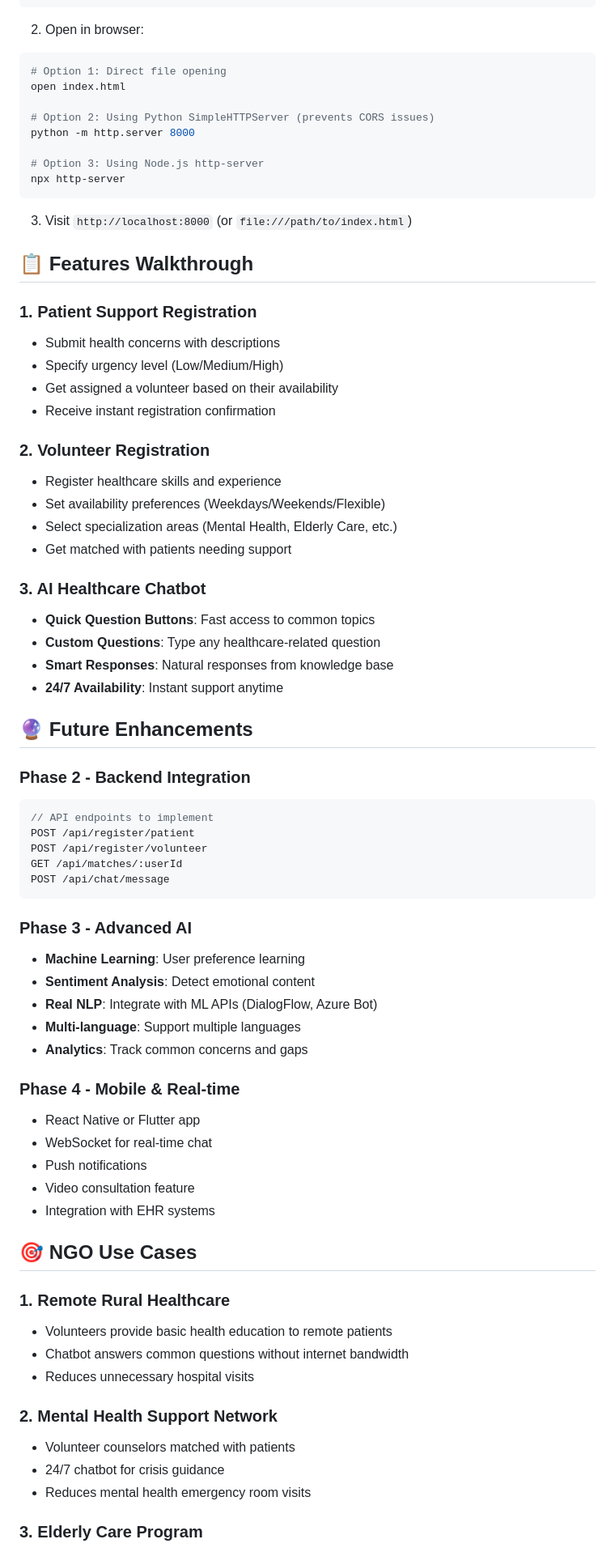
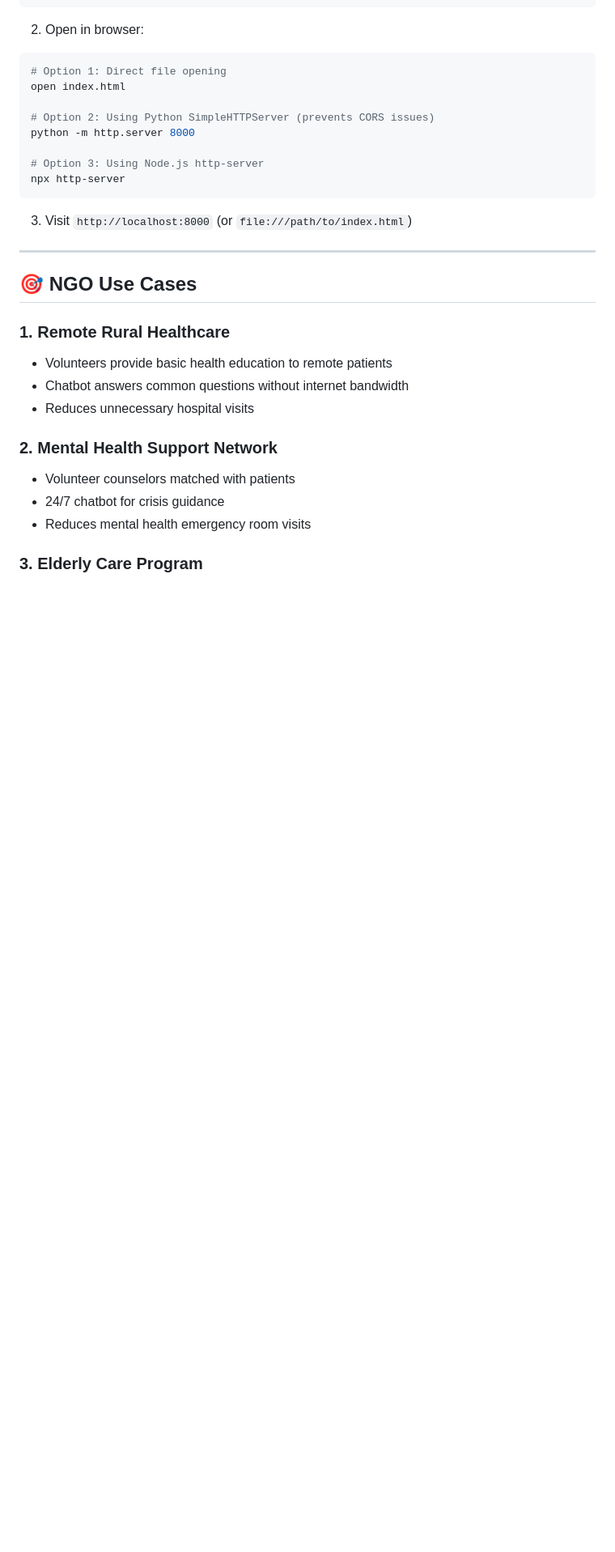
Before and after one commit to Daza12aw/HealthAssist-Hub, a Markdown page: README.md, the part around one of its changes. Shown at 81% size. GitHub-like rendering; blank space fills up the shorter version.

````diff
--- a/README.md
+++ b/README.md
@@ -82,50 +106,7 @@ npx http-server
 
 3. Visit `http://localhost:8000` (or `file:///path/to/index.html`)
 
-## 📋 Features Walkthrough
-
-### 1. Patient Support Registration
-- Submit health concerns with descriptions
-- Specify urgency level (Low/Medium/High)
-- Get assigned a volunteer based on their availability
-- Receive instant registration confirmation
-
-### 2. Volunteer Registration
-- Register healthcare skills and experience
-- Set availability preferences (Weekdays/Weekends/Flexible)
-- Select specialization areas (Mental Health, Elderly Care, etc.)
-- Get matched with patients needing support
-
-### 3. AI Healthcare Chatbot
-- **Quick Question Buttons**: Fast access to common topics
-- **Custom Questions**: Type any healthcare-related question
-- **Smart Responses**: Natural responses from knowledge base
-- **24/7 Availability**: Instant support anytime
-
-## 🔮 Future Enhancements
-
-### Phase 2 - Backend Integration
-```javascript
-// API endpoints to implement
-POST /api/register/patient
-POST /api/register/volunteer
-GET /api/matches/:userId
-POST /api/chat/message
-```
-
-### Phase 3 - Advanced AI
-- **Machine Learning**: User preference learning
-- **Sentiment Analysis**: Detect emotional content
-- **Real NLP**: Integrate with ML APIs (DialogFlow, Azure Bot)
-- **Multi-language**: Support multiple languages
-- **Analytics**: Track common concerns and gaps
-
-### Phase 4 - Mobile & Real-time
-- React Native or Flutter app
-- WebSocket for real-time chat
-- Push notifications
-- Video consultation feature
-- Integration with EHR systems
+---
 
 ## 🎯 NGO Use Cases
 
````
Also changed, not shown: other parts of README.md (+46 -75 lines).
